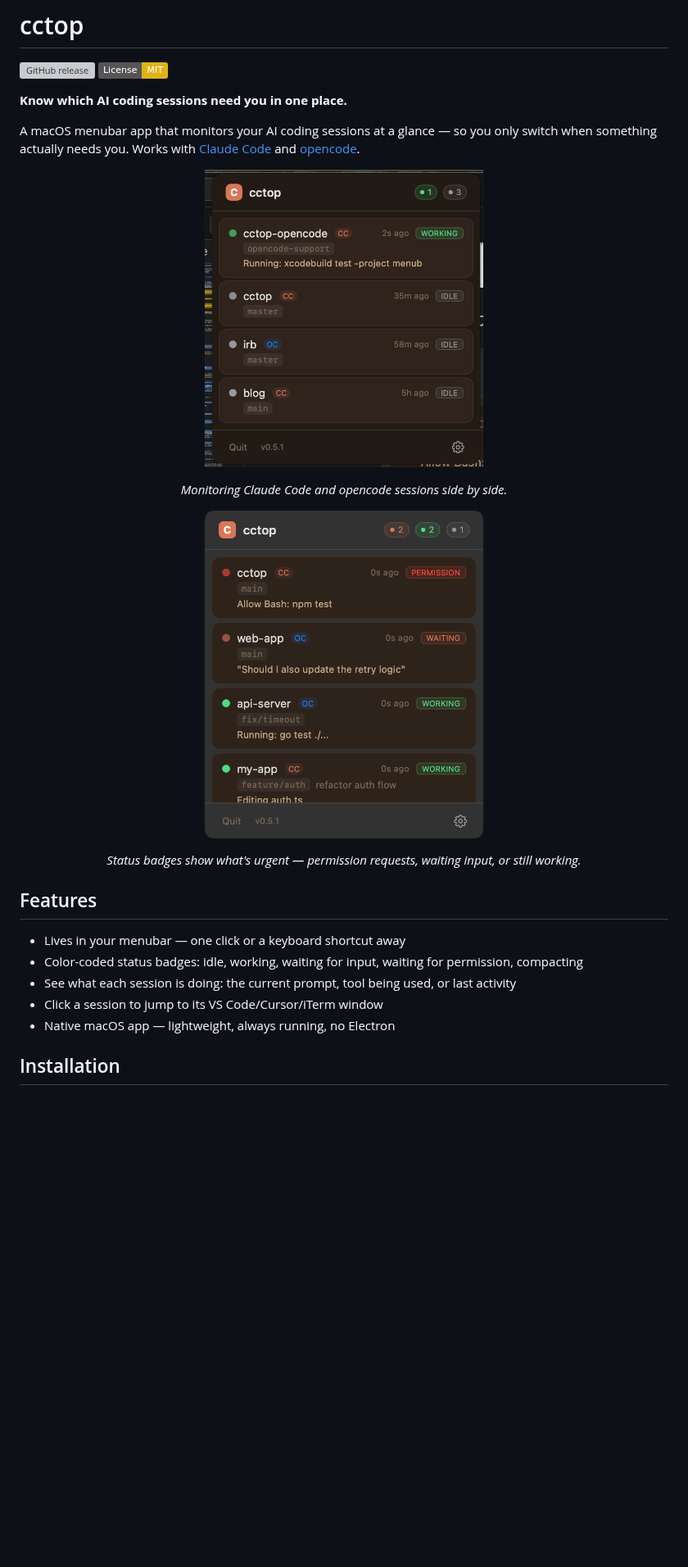
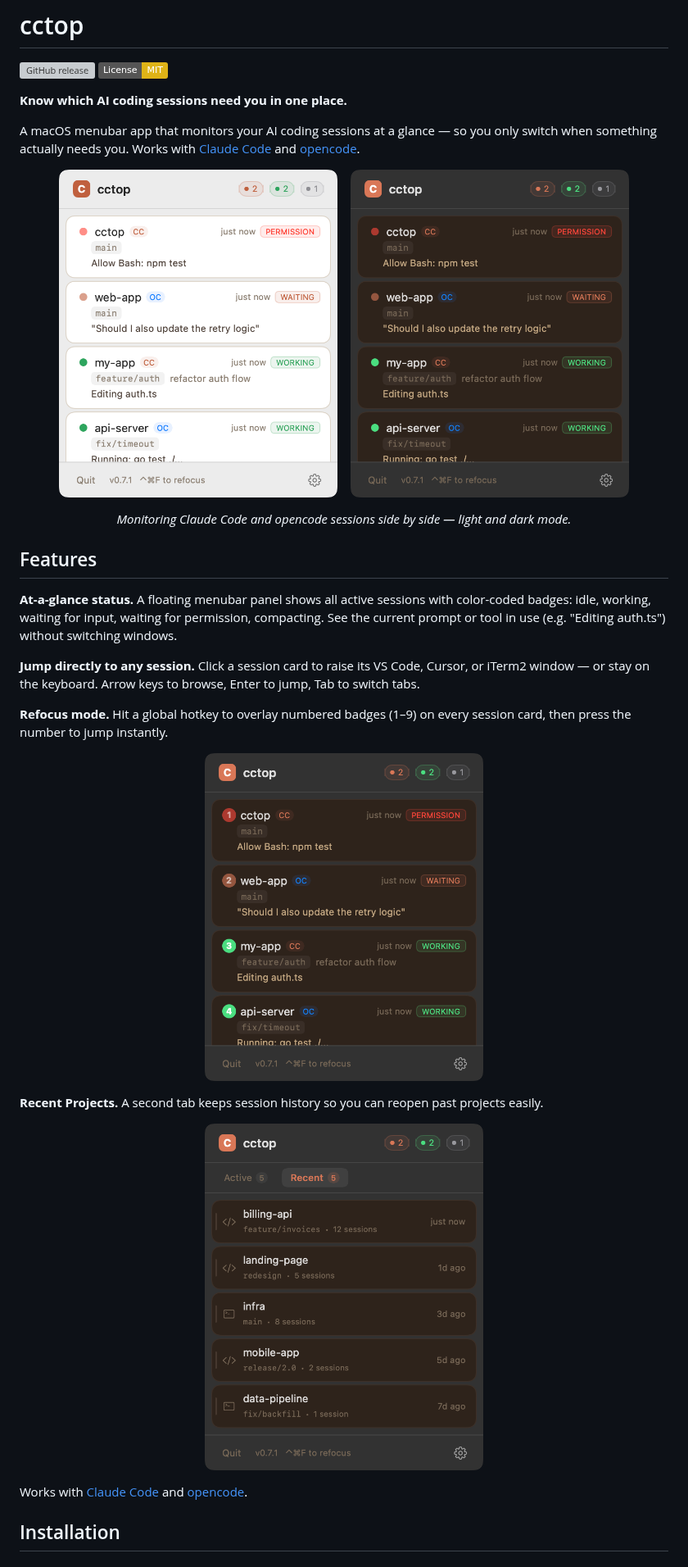
Before and after one commit to st0012/cctop, a Markdown page: README.md, the part around the change. Shown at 82% size. Drawn GitHub-style; pictures changed too: docs/menubar-dark.png, docs/menubar-light.png, docs/menubar-recent.png (added); badges without logos; blank space fills up the shorter version; grey boxes are pictures that could not be loaded.

```diff
--- a/README.md
+++ b/README.md
@@ -8,24 +8,32 @@
 A macOS menubar app that monitors your AI coding sessions at a glance — so you only switch when something actually needs you. Works with [Claude Code](https://docs.anthropic.com/en/docs/claude-code) and [opencode](https://opencode.ai).
 
 <p align="center">
-  <img src="docs/menubar-screenshot.png" alt="cctop menubar popup" width="340">
+  <img src="docs/menubar-light.png" alt="cctop menubar popup (light mode)" width="340">
+  &nbsp;&nbsp;
+  <img src="docs/menubar-dark.png" alt="cctop menubar popup (dark mode)" width="340">
 </p>
 
-<p align="center"><em>Monitoring Claude Code and opencode sessions side by side.</em></p>
-
-<p align="center">
-  <img src="docs/menubar-dark.png" alt="cctop dark mode" width="340">
-</p>
-
-<p align="center"><em>Status badges show what's urgent — permission requests, waiting input, or still working.</em></p>
+<p align="center"><em>Monitoring Claude Code and opencode sessions side by side — light and dark mode.</em></p>
 
 ## Features
 
-- Lives in your menubar — one click or a keyboard shortcut away
-- Color-coded status badges: idle, working, waiting for input, waiting for permission, compacting
-- See what each session is doing: the current prompt, tool being used, or last activity
-- Click a session to jump to its VS Code/Cursor/iTerm window
-- Native macOS app — lightweight, always running, no Electron
+**At-a-glance status.** A floating menubar panel shows all active sessions with color-coded badges: idle, working, waiting for input, waiting for permission, compacting. See the current prompt or tool in use (e.g. "Editing auth.ts") without switching windows.
+
+**Jump directly to any session.** Click a session card to raise its VS Code, Cursor, or iTerm2 window — or stay on the keyboard. Arrow keys to browse, Enter to jump, Tab to switch tabs.
+
+**Refocus mode.** Hit a global hotkey to overlay numbered badges (1–9) on every session card, then press the number to jump instantly.
+
+<p align="center">
+  <img src="docs/menubar-refocus.png" alt="cctop refocus mode with numbered badges" width="340">
+</p>
+
+**Recent Projects.** A second tab keeps session history so you can reopen past projects easily.
+
+<p align="center">
+  <img src="docs/menubar-recent.png" alt="cctop recent projects tab" width="340">
+</p>
+
+Works with [Claude Code](https://docs.anthropic.com/en/docs/claude-code) and [opencode](https://opencode.ai).
 
 ## Installation
 
```
Also changed, not shown: 2 other files.
